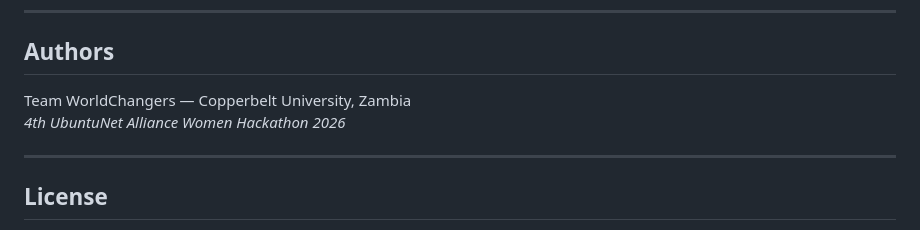
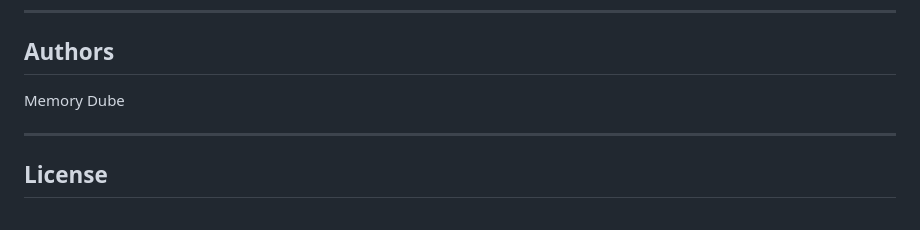
Before and after one commit to MemoryDube807/flood-risk-calculator, a Markdown page: README.md, the part around the change. Rendered like a GitHub page.

Commit message:
Update authors section in README
Removed team information and added author name.

```diff
--- a/README.md
+++ b/README.md
@@ -130,8 +130,7 @@ This calculator is one component of the larger **FloodSense Action** platform
 
 ## Authors
 
-Team WorldChangers — Copperbelt University, Zambia
-*4th UbuntuNet Alliance Women Hackathon 2026*
+Memory Dube
 
 ---
 
```
